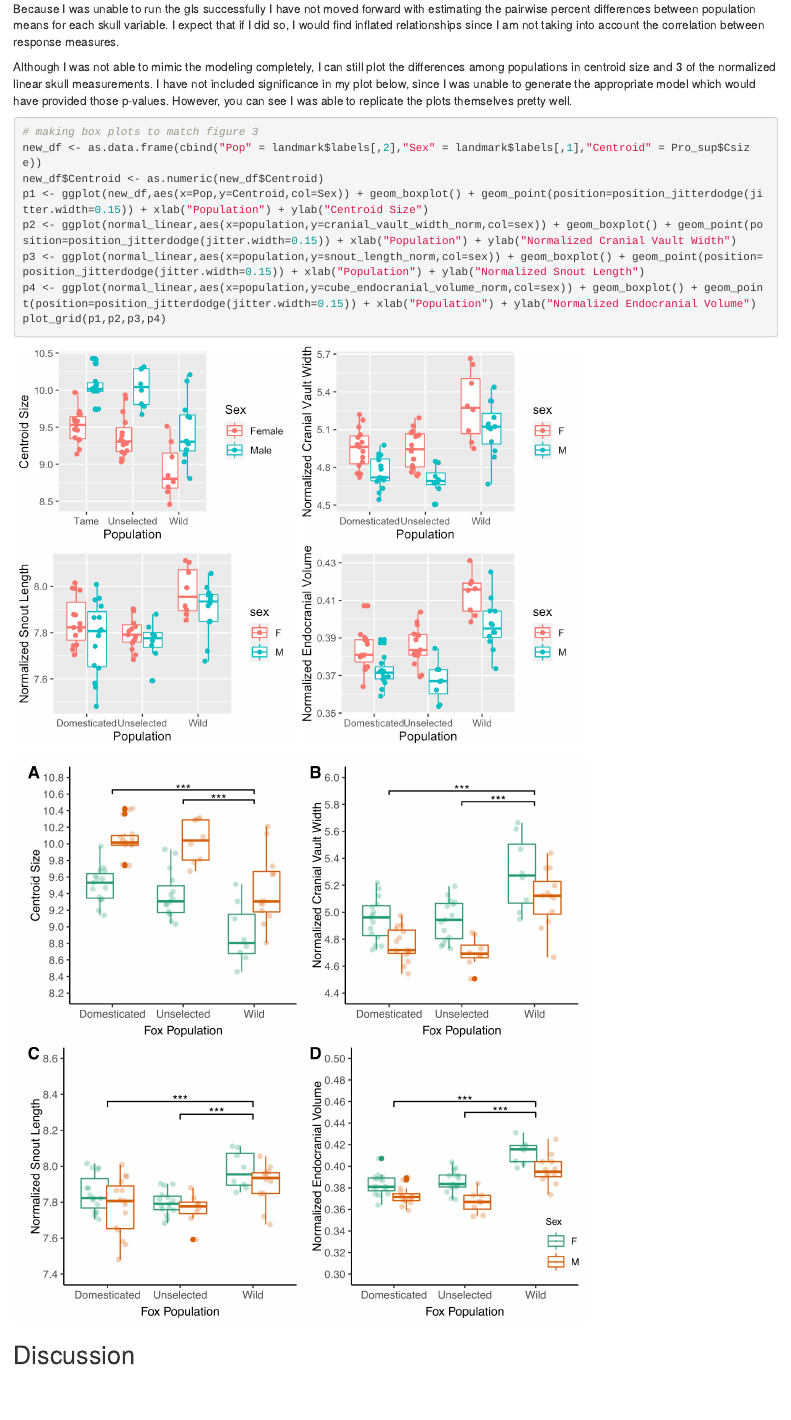
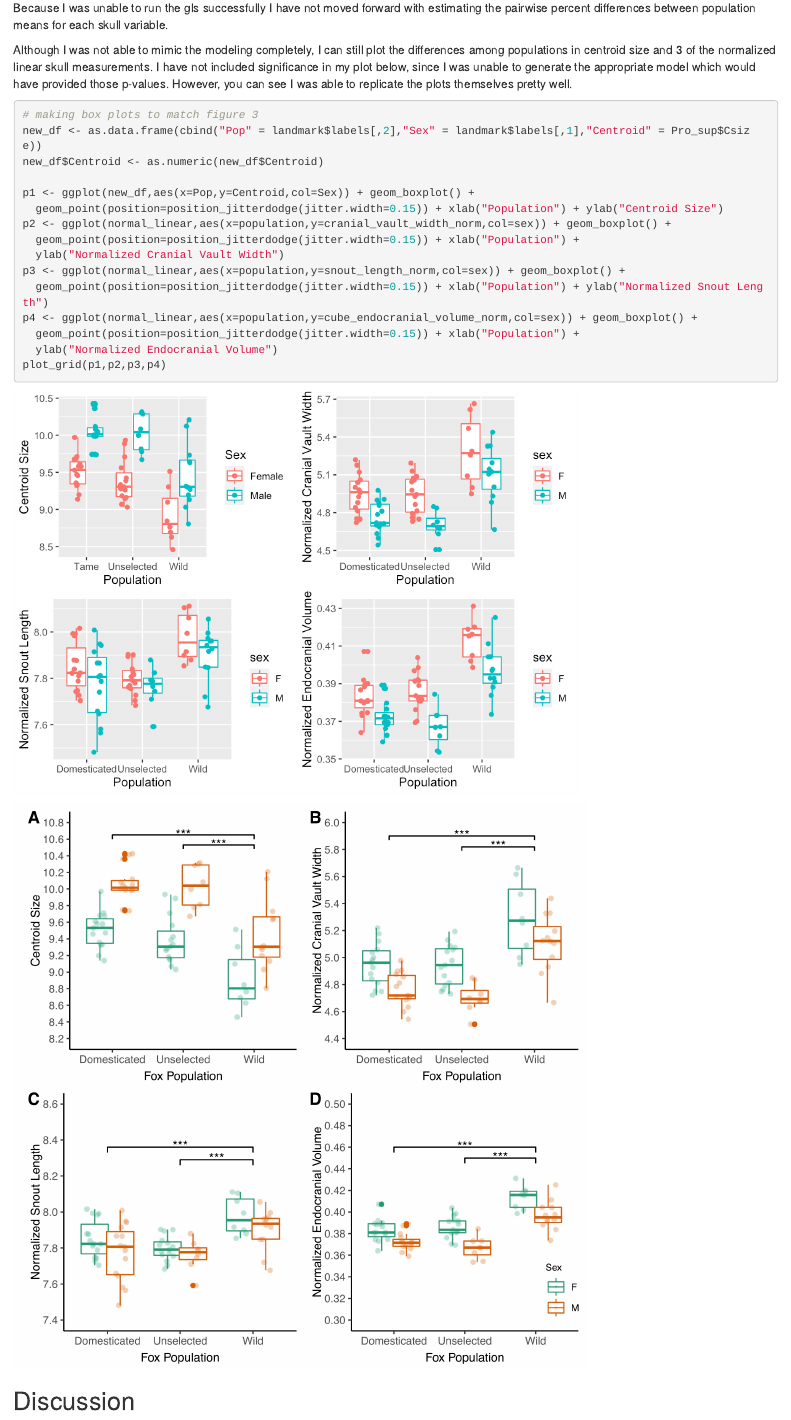
Before and after one commit to samksmith/data-analysis-replication, an R Markdown document (data-analysis-replication.Rmd): the page in a window 1100 px wide, from 490 px down before the commit and from 1020 px down after it, so that both start at the same text. The pictures show the output file data-analysis-replication.html that the author committed with the source, opened offline.

Commit message:
actual final changes

````diff
--- a/data-analysis-replication.Rmd
+++ b/data-analysis-replication.Rmd
@@ -319,7 +319,7 @@ linear_mod1 <- gls(model = Y ~ as.factor(population) + as.factor(sex),data=norma
                                       #  cranial_vault_height_norm + cube_endocranial_volume_norm | id))
 ```
 
-Because I was unable to run the gls successfully I have not moved forward with estimating the pairwise percent differences between population means for each skull variable. I expect that if I did so, I would find inflated relationships since I am not taking into account the correlation between response measures.
+Because I was unable to run the gls successfully I have not moved forward with estimating the pairwise percent differences between population means for each skull variable.
 
 Although I was not able to mimic the modeling completely, I can still plot the differences among populations in centroid size and 3 of the normalized linear skull measurements. I have not included significance in my plot below, since I was unable to generate the appropriate model which would have provided those p-values. However, you can see I was able to replicate the plots themselves pretty well.
 
````
Also changed, not shown: data-analysis-replication.html, images/unnamed-chunk-14-1.png, images/unnamed-chunk-17-1.png, images/unnamed-chunk-20-1.png, data-analysis-replication.Rmd (17 more changed lines).
